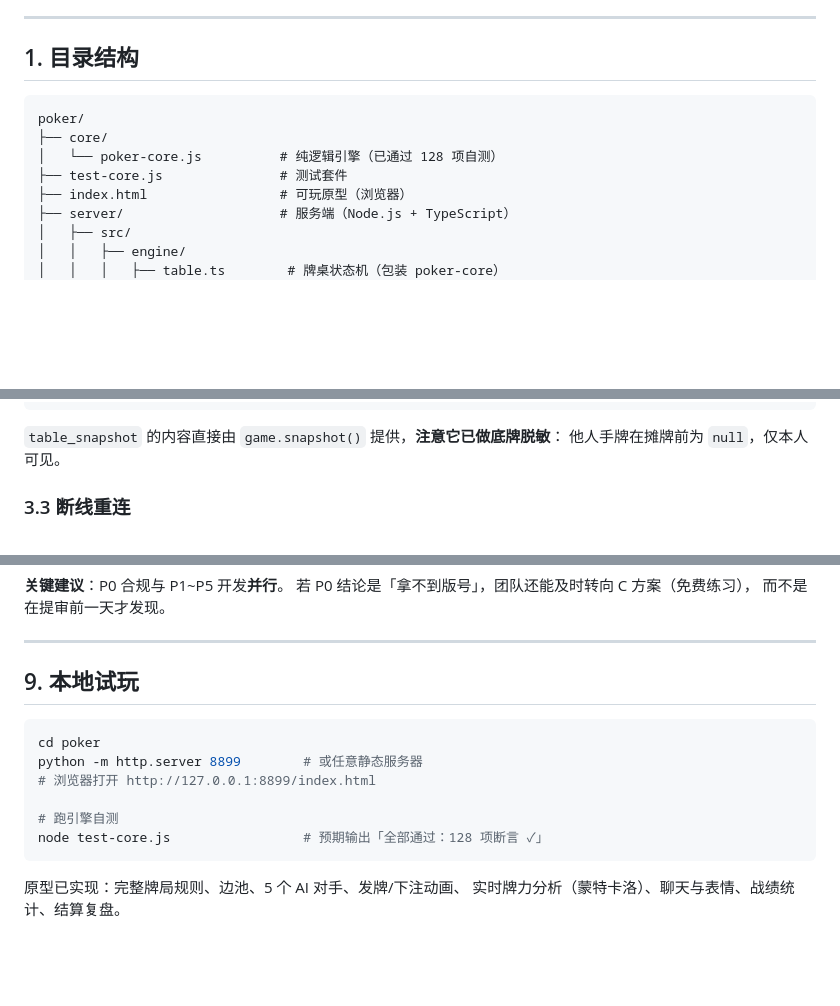
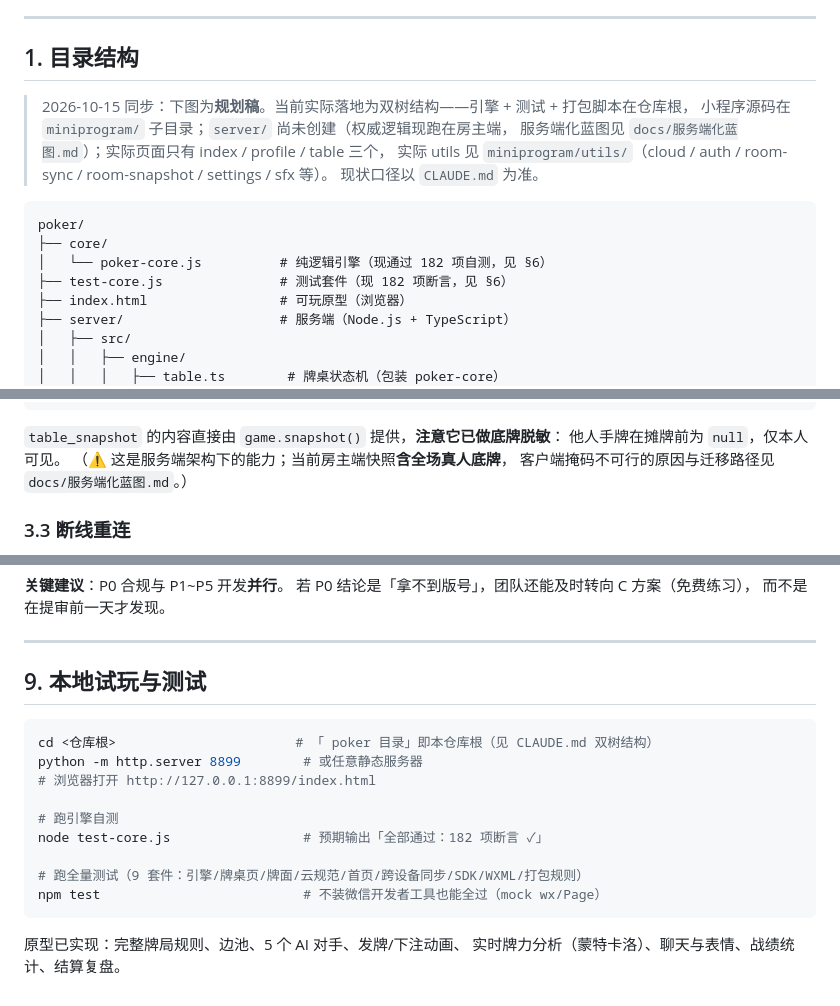
Before and after one commit to godsonhyl/game-theory-miniprogram, a Markdown page: README.md, 3 parts joined by grey strips. Rendered like a GitHub page; blank space fills up the shorter version.

````diff
--- a/README.md
+++ b/README.md
@@ -53,11 +53,17 @@ advise(game, seat) {
 
 ## 1. 目录结构
 
+> 2026-10-15 同步：下图为**规划稿**。当前实际落地为双树结构——引擎 + 测试 + 打包脚本在仓库根，
+> 小程序源码在 `miniprogram/` 子目录；`server/` 尚未创建（权威逻辑现跑在房主端，
+> 服务端化蓝图见 `docs/服务端化蓝图.md`）；实际页面只有 index / profile / table 三个，
+> 实际 utils 见 `miniprogram/utils/`（cloud / auth / room-sync / room-snapshot / settings / sfx 等）。
+> 现状口径以 `CLAUDE.md` 为准。
+
 ```
 poker/
 ├── core/
-│   └── poker-core.js          # 纯逻辑引擎（已通过 128 项自测）
-├── test-core.js               # 测试套件
+│   └── poker-core.js          # 纯逻辑引擎（现通过 182 项自测，见 §6）
+├── test-core.js               # 测试套件（现 182 项断言，见 §6）
 ├── index.html                 # 可玩原型（浏览器）
 ├── server/                    # 服务端（Node.js + TypeScript）
 │   ├── src/
@@ -186,6 +204,8 @@ interface ServerMsg {
 
 `table_snapshot` 的内容直接由 `game.snapshot()` 提供，**注意它已做底牌脱敏**：
 他人手牌在摊牌前为 `null`，仅本人可见。
+（⚠️ 这是服务端架构下的能力；当前房主端快照**含全场真人底牌**，
+客户端掩码不可行的原因与迁移路径见 `docs/服务端化蓝图.md`。）
 
 ### 3.3 断线重连
 
@@ -374,15 +388,18 @@ wx.login({
 
 ---
 
-## 9. 本地试玩
+## 9. 本地试玩与测试
 
 ```bash
-cd poker
+cd <仓库根>                       # 「 poker 目录」即本仓库根（见 CLAUDE.md 双树结构）
 python -m http.server 8899        # 或任意静态服务器
 # 浏览器打开 http://127.0.0.1:8899/index.html
 
 # 跑引擎自测
-node test-core.js                 # 预期输出「全部通过：128 项断言 ✓」
+node test-core.js                 # 预期输出「全部通过：182 项断言 ✓」
+
+# 跑全量测试（9 套件：引擎/牌桌页/牌面/云规范/首页/跨设备同步/SDK/WXML/打包规则）
+npm test                          # 不装微信开发者工具也能全过（mock wx/Page）
 ```
 
 原型已实现：完整牌局规则、边池、5 个 AI 对手、发牌/下注动画、
````
Also changed, not shown: other parts of README.md (+47 -41 lines).
